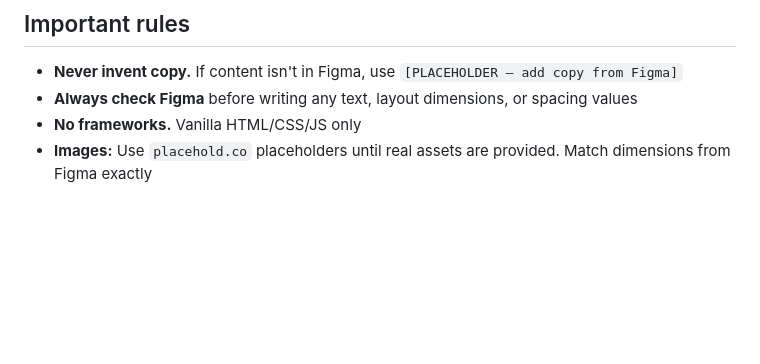
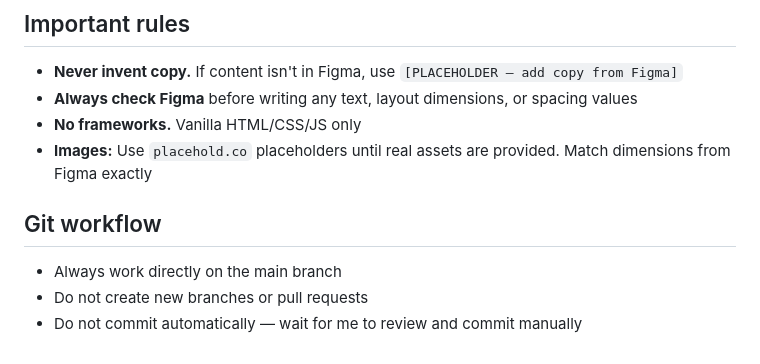
Before and after one commit to gewcheng/egc-fyi, a Markdown page: CLAUDE.md, the part around the change. Rendered like a GitHub page; blank space fills up the shorter version.

Commit message:
Cleaning up Claude's Git workflow

```diff
--- a/CLAUDE.md
+++ b/CLAUDE.md
@@ -161,3 +161,8 @@ Rebuild `index.html` from scratch using the Figma design (node 54:160). Pull lay
 - **Always check Figma** before writing any text, layout dimensions, or spacing values
 - **No frameworks.** Vanilla HTML/CSS/JS only
 - **Images:** Use `placehold.co` placeholders until real assets are provided. Match dimensions from Figma exactly
+
+## Git workflow
+- Always work directly on the main branch
+- Do not create new branches or pull requests
+- Do not commit automatically — wait for me to review and commit manually
```
